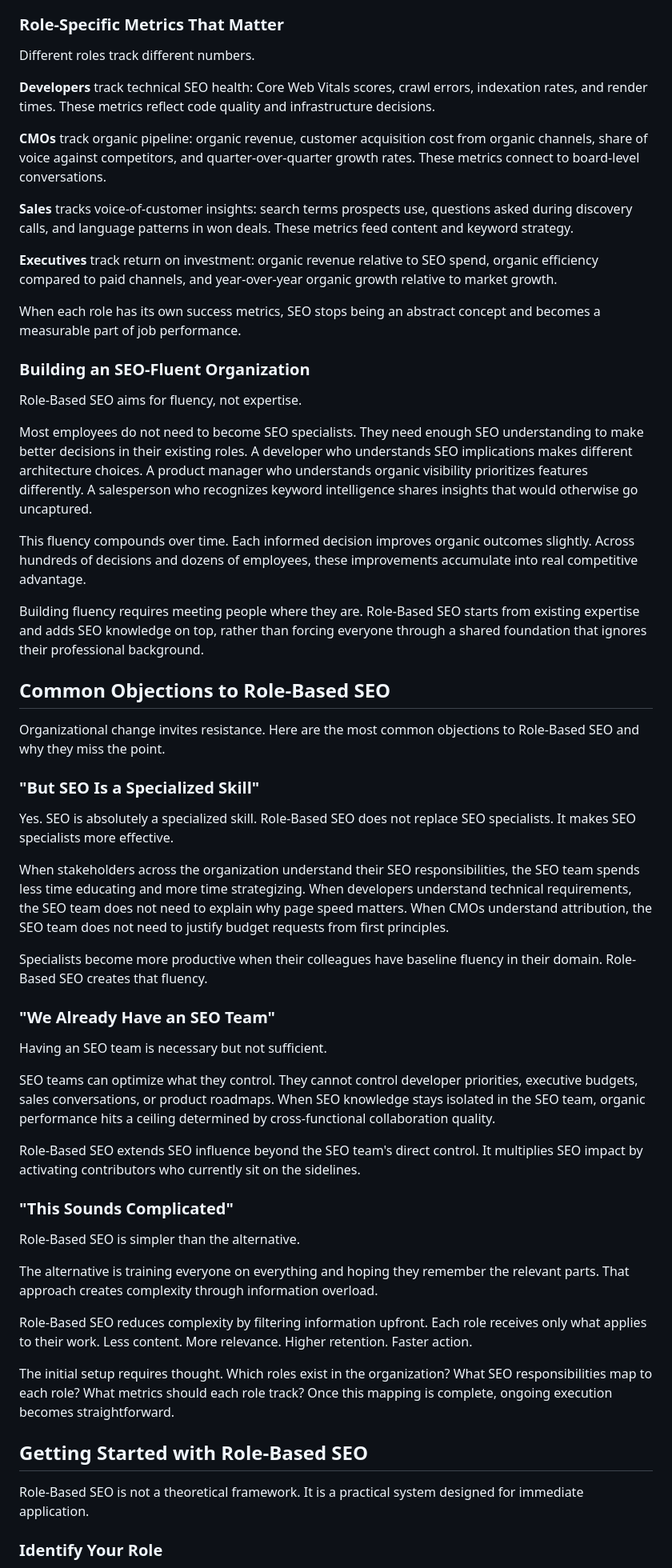
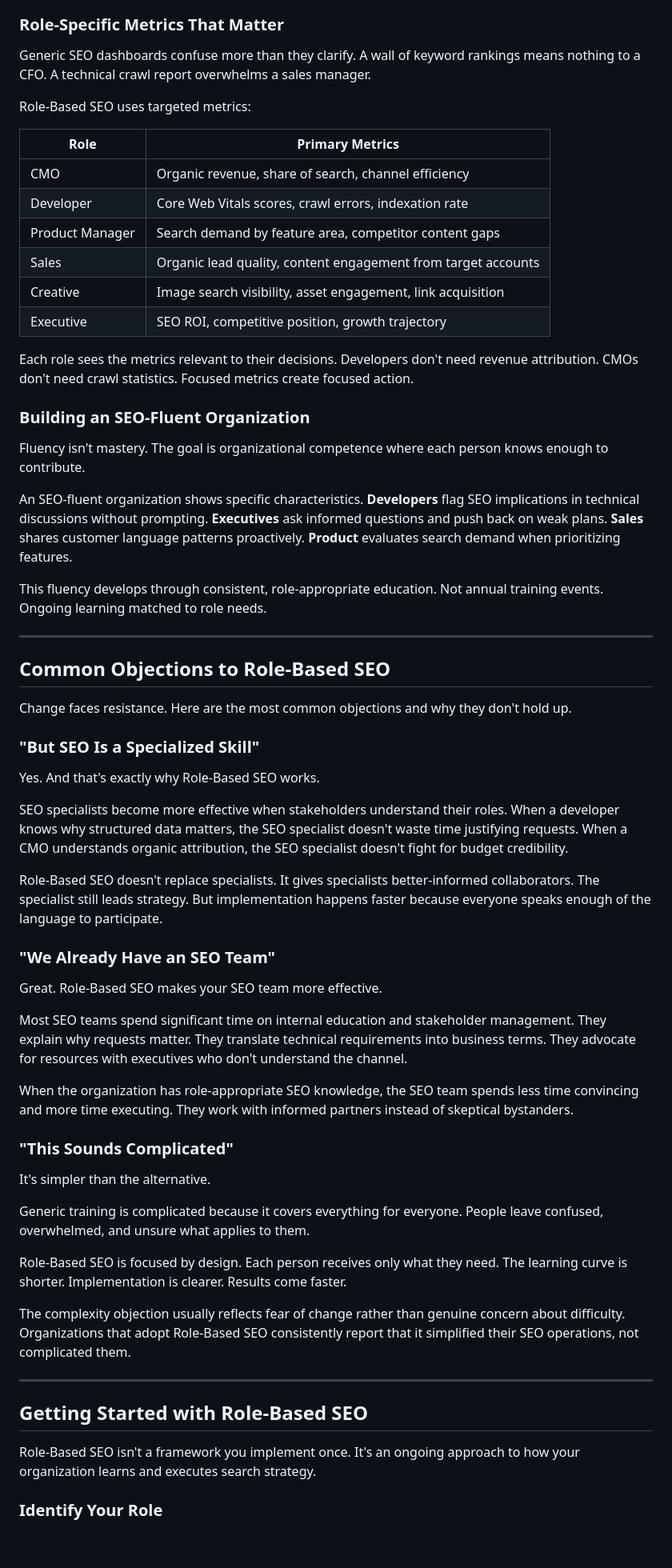
Before and after one commit to b2bvic/seobyrole, a Markdown page: _articles/what-is-role-based-seo.md, the part around one of its changes. Shown at 80% size. Rendered like a GitHub page; blank space fills up the shorter version.

```diff
--- a/_articles/what-is-role-based-seo.md
+++ b/_articles/what-is-role-based-seo.md
@@ -183,61 +205,66 @@ Mapping also surfaces gaps. If no one owns structured data implementation, that
 
 ### Role-Specific Metrics That Matter
 
-Different roles track different numbers.
+Generic SEO dashboards confuse more than they clarify. A wall of keyword rankings means nothing to a CFO. A technical crawl report overwhelms a sales manager.
 
-**Developers** track technical SEO health: Core Web Vitals scores, crawl errors, indexation rates, and render times. These metrics reflect code quality and infrastructure decisions.
+Role-Based SEO uses targeted metrics:
 
-**CMOs** track organic pipeline: organic revenue, customer acquisition cost from organic channels, share of voice against competitors, and quarter-over-quarter growth rates. These metrics connect to board-level conversations.
+| Role | Primary Metrics |
+|------|-----------------|
+| CMO | Organic revenue, share of search, channel efficiency |
+| Developer | Core Web Vitals scores, crawl errors, indexation rate |
+| Product Manager | Search demand by feature area, competitor content gaps |
+| Sales | Organic lead quality, content engagement from target accounts |
+| Creative | Image search visibility, asset engagement, link acquisition |
+| Executive | SEO ROI, competitive position, growth trajectory |
 
-**Sales** tracks voice-of-customer insights: search terms prospects use, questions asked during discovery calls, and language patterns in won deals. These metrics feed content and keyword strategy.
-
-**Executives** track return on investment: organic revenue relative to SEO spend, organic efficiency compared to paid channels, and year-over-year organic growth relative to market growth.
-
-When each role has its own success metrics, SEO stops being an abstract concept and becomes a measurable part of job performance.
+Each role sees the metrics relevant to their decisions. Developers don't need revenue attribution. CMOs don't need crawl statistics. Focused metrics create focused action.
 
 ### Building an SEO-Fluent Organization
 
-Role-Based SEO aims for fluency, not expertise.
+Fluency isn't mastery. The goal is organizational competence where each person knows enough to contribute.
 
-Most employees do not need to become SEO specialists. They need enough SEO understanding to make better decisions in their existing roles. A developer who understands SEO implications makes different architecture choices. A product manager who understands organic visibility prioritizes features differently. A salesperson who recognizes keyword intelligence shares insights that would otherwise go uncaptured.
+An SEO-fluent organization shows specific characteristics. **Developers** flag SEO implications in technical discussions without prompting. **Executives** ask informed questions and push back on weak plans. **Sales** shares customer language patterns proactively. **Product** evaluates search demand when prioritizing features.
 
-This fluency compounds over time. Each informed decision improves organic outcomes slightly. Across hundreds of decisions and dozens of employees, these improvements accumulate into real competitive advantage.
+This fluency develops through consistent, role-appropriate education. Not annual training events. Ongoing learning matched to role needs.
 
-Building fluency requires meeting people where they are. Role-Based SEO starts from existing expertise and adds SEO knowledge on top, rather than forcing everyone through a shared foundation that ignores their professional background.
+---
 
 ## Common Objections to Role-Based SEO
 
-Organizational change invites resistance. Here are the most common objections to Role-Based SEO and why they miss the point.
+Change faces resistance. Here are the most common objections and why they don't hold up.
 
 ### "But SEO Is a Specialized Skill"
 
-Yes. SEO is absolutely a specialized skill. Role-Based SEO does not replace SEO specialists. It makes SEO specialists more effective.
+Yes. And that's exactly why Role-Based SEO works.
 
-When stakeholders across the organization understand their SEO responsibilities, the SEO team spends less time educating and more time strategizing. When developers understand technical requirements, the SEO team does not need to explain why page speed matters. When CMOs understand attribution, the SEO team does not need to justify budget requests from first principles.
+SEO specialists become more effective when stakeholders understand their roles. When a developer knows why structured data matters, the SEO specialist doesn't waste time justifying requests. When a CMO understands organic attribution, the SEO specialist doesn't fight for budget credibility.
 
-Specialists become more productive when their colleagues have baseline fluency in their domain. Role-Based SEO creates that fluency.
+Role-Based SEO doesn't replace specialists. It gives specialists better-informed collaborators. The specialist still leads strategy. But implementation happens faster because everyone speaks enough of the language to participate.
 
 ### "We Already Have an SEO Team"
 
-Having an SEO team is necessary but not sufficient.
+Great. Role-Based SEO makes your SEO team more effective.
 
-SEO teams can optimize what they control. They cannot control developer priorities, executive budgets, sales conversations, or product roadmaps. When SEO knowledge stays isolated in the SEO team, organic performance hits a ceiling determined by cross-functional collaboration quality.
+Most SEO teams spend significant time on internal education and stakeholder management. They explain why requests matter. They translate technical requirements into business terms. They advocate for resources with executives who don't understand the channel.
 
-Role-Based SEO extends SEO influence beyond the SEO team's direct control. It multiplies SEO impact by activating contributors who currently sit on the sidelines.
+When the organization has role-appropriate SEO knowledge, the SEO team spends less time convincing and more time executing. They work with informed partners instead of skeptical bystanders.
 
 ### "This Sounds Complicated"
 
-Role-Based SEO is simpler than the alternative.
+It's simpler than the alternative.
 
-The alternative is training everyone on everything and hoping they remember the relevant parts. That approach creates complexity through information overload.
+Generic training is complicated because it covers everything for everyone. People leave confused, overwhelmed, and unsure what applies to them.
 
-Role-Based SEO reduces complexity by filtering information upfront. Each role receives only what applies to their work. Less content. More relevance. Higher retention. Faster action.
+Role-Based SEO is focused by design. Each person receives only what they need. The learning curve is shorter. Implementation is clearer. Results come faster.
 
-The initial setup requires thought. Which roles exist in the organization? What SEO responsibilities map to each role? What metrics should each role track? Once this mapping is complete, ongoing execution becomes straightforward.
+The complexity objection usually reflects fear of change rather than genuine concern about difficulty. Organizations that adopt Role-Based SEO consistently report that it simplified their SEO operations, not complicated them.
+
+---
 
 ## Getting Started with Role-Based SEO
 
-Role-Based SEO is not a theoretical framework. It is a practical system designed for immediate application.
+Role-Based SEO isn't a framework you implement once. It's an ongoing approach to how your organization learns and executes search strategy.
 
 ### Identify Your Role
 
```
Also changed, not shown: other parts of _articles/what-is-role-based-seo.md (+122 -95 lines), _articles/seo-for-cmos.md (+151 -117 lines).
